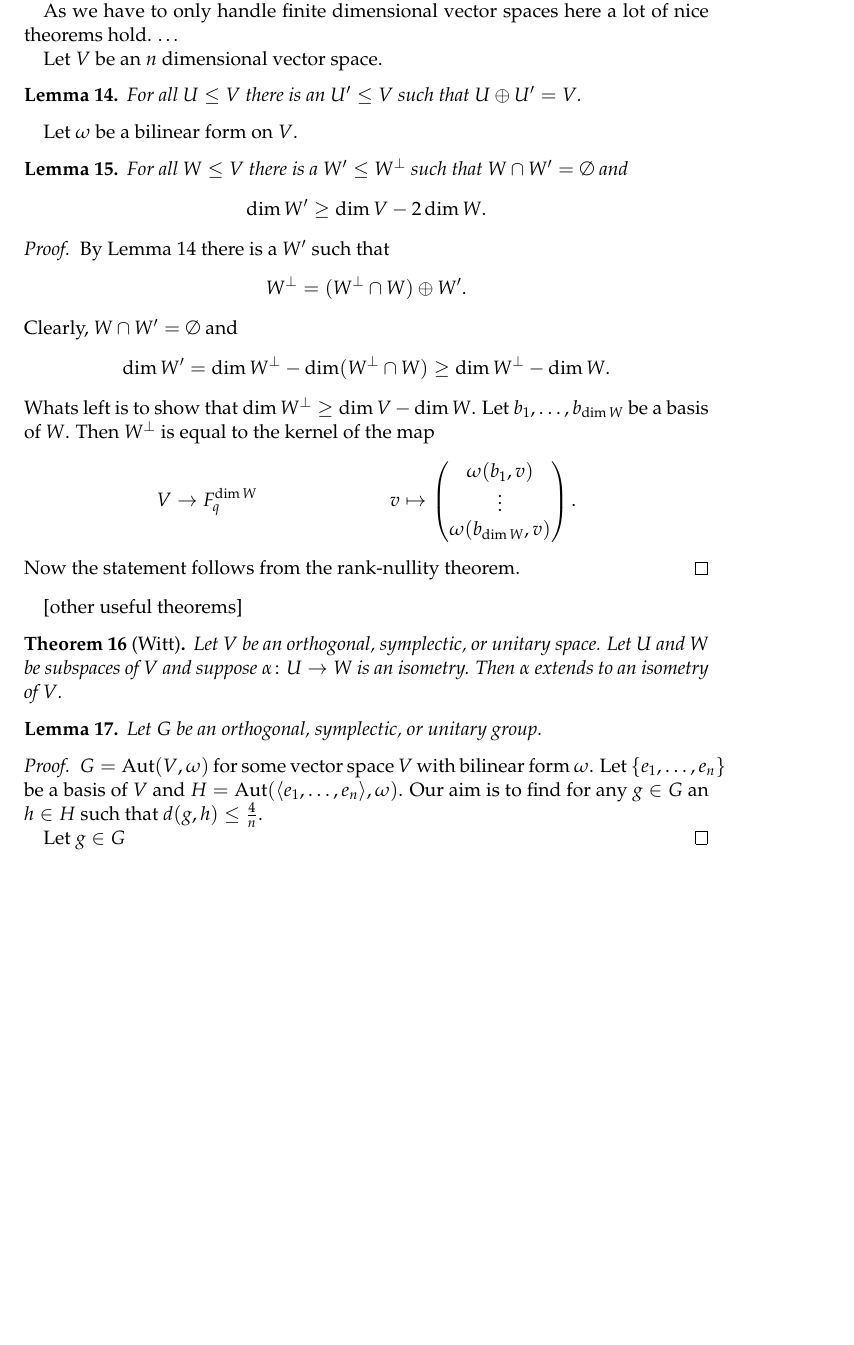
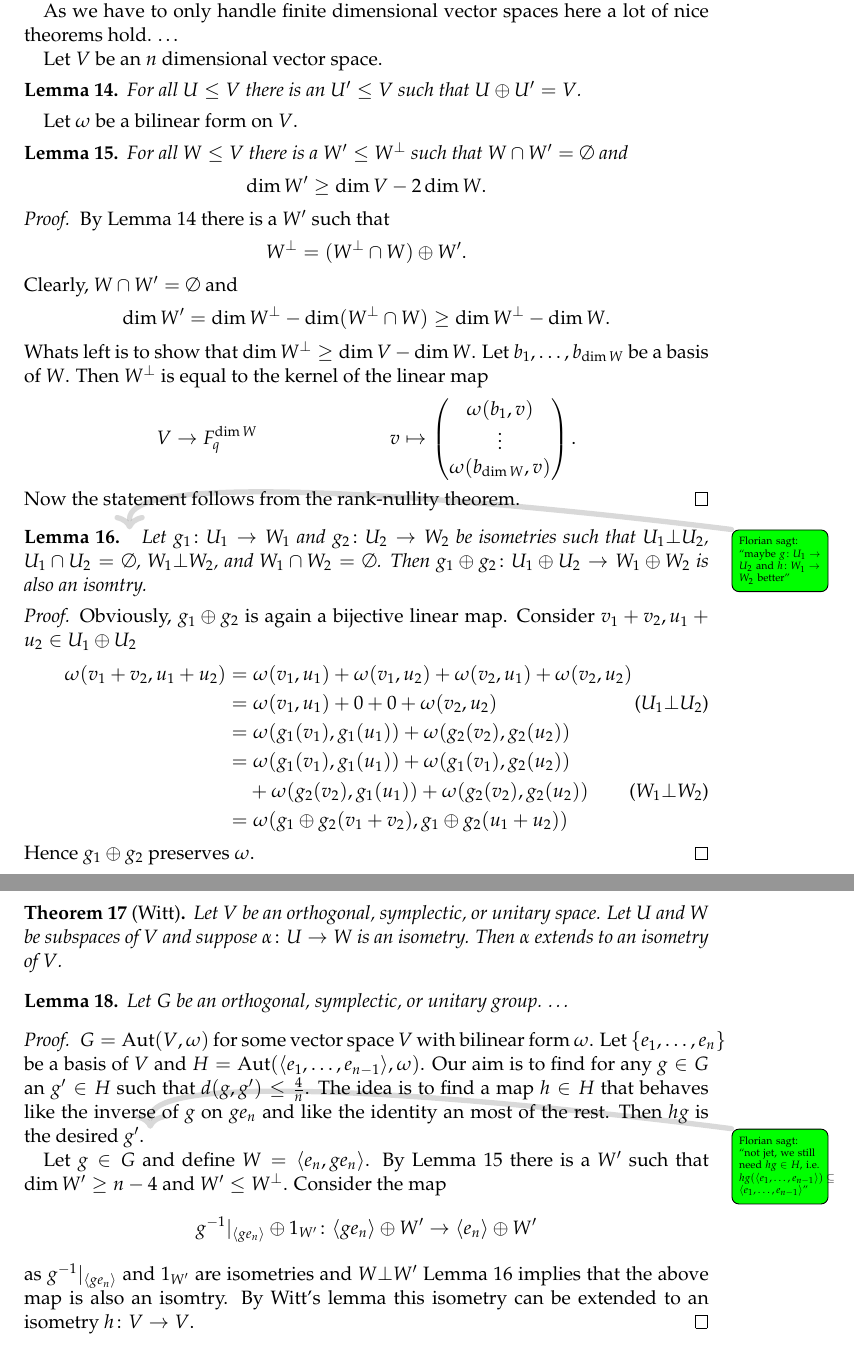
Before and after one commit to Zerwas/Bachelor, a LaTeX document (main.tex, which reads 03_Witt.tex, defns.tex): part of page 7 of 9 before the commit and two parts of pages 7 and 8 of 10 after it, the two joined at a grey line, cut so that both start at the same text, the shorter picture padded with empty space. Compiled offline with pdfLaTeX.

Commit message:
well we have a new problem

```diff
--- a/03_Witt.tex
+++ b/03_Witt.tex
@@ -9,7 +9,7 @@ For all $U\leq V$ there is an $U'\leq V$ such that $U\oplus U'=V$.
 \end{lemma}
 
 Let $\omega$ be a bilinear form on $V$.
-\begin{lemma}
+\begin{lemma}\label{lem:largeOrthogonal}
 For all $W\leq V$ there is a $W'\leq W^\bot$ such that $W\cap W'=\emptyset$ and \[\dim W'\geq \dim V-2\dim W.\]
 \end{lemma}
 \begin{proof}
@@ -17,7 +17,7 @@ By Lemma \ref{lem:complementExists} there is a $W'$ such that
 \[W^\bot=(W^\bot\cap W)\oplus W'.\]
 Clearly, $W\cap W'=\emptyset$ and
 \[\dim W'=\dim W^\bot - \dim (W^\bot\cap W)\geq \dim W^\bot- \dim W.\]
-Whats left is to show that $\dim W^\bot\geq \dim V-\dim W$. Let $b_1,\dots, b_{\dim W}$ be a basis of $W$. Then $W^\bot$ is equal to the kernel of the map
+Whats left is to show that $\dim W^\bot\geq \dim V-\dim W$. Let $b_1,\dots, b_{\dim W}$ be a basis of $W$. Then $W^\bot$ is equal to the kernel of the linear map
 \begin{align*}
 V\to F_q^{\dim W}&& v\mapsto
 \begin{pmatrix}
@@ -29,6 +29,22 @@ V\to F_q^{\dim W}&& v\mapsto
 Now the statement follows from the rank-nullity theorem.
 \end{proof}
 
+\begin{lemma}\label{lem:isomSum}\FlorianSagt{maybe $g\colon U_1\to U_2$ and $h\colon W_1\to W_2$ better}
+Let $g_1\colon U_1\to W_1$ and $g_2\colon U_2\to W_2$ be isometries such that $U_1\bot U_2$, $U_1\cap U_2=\emptyset$, $W_1\bot W_2$, and $W_1\cap W_2=\emptyset$.
+Then $g_1\oplus g_2\colon U_1\oplus U_2\to W_1\oplus W_2$ is also an isomtry.
+\end{lemma}
+\begin{proof}
+Obviously, $g_1\oplus g_2$ is again a bijective linear map. Consider $v_1+v_2, u_1+u_2\in U_1\oplus U_2$
+\begin{align*}
+\omega(v_1+v_2, u_1+u_2)&=\omega(v_1, u_1)+\omega(v_1, u_2)+\omega(v_2, u_1)+\omega(v_2, u_2)\\
+&=\omega(v_1, u_1)+0+0+\omega(v_2, u_2) \tag{$U_1\bot U_2$}\\
+&=\omega(g_1(v_1), g_1(u_1))+\omega(g_2(v_2), g_2(u_2))\\
+&=\omega(g_1(v_1), g_1(u_1))+\omega(g_1(v_1), g_2(u_2))\\ &\phantom{={}}+\omega(g_2(v_2), g_1(u_1))+\omega(g_2(v_2), g_2(u_2))\tag{$W_1\bot W_2$}\\
+&=\omega(g_1\oplus g_2(v_1+v_2), g_1\oplus g_2(u_1+u_2))
+\end{align*}
+Hence $g_1\oplus g_2$ preserves $\omega$.
+\end{proof}
+
 [other useful theorems]
 
 
@@ -37,10 +53,15 @@ Let $V$ be an orthogonal, symplectic, or unitary space. Let $U$ and $W$ be subsp
 \end{theorem}
 
 \begin{lemma}
-Let $G$ be an orthogonal, symplectic, or unitary group.
+Let $G$ be an orthogonal, symplectic, or unitary group. \dots
 \end{lemma}
 \begin{proof}
-$G=\Aut(V,\omega)$ for some vector space $V$ with  bilinear form $\omega$. Let $\{e_1,\dots,e_n\}$ be a basis of $V$ and $H=\Aut(\langle e_1,\dots,e_n\rangle,\omega)$. Our aim is to find for any $g\in G$ an $h\in H$ such that $d(g,h)\leq\frac{4}{n}$.
+$G=\Aut(V,\omega)$ for some vector space $V$ with  bilinear form $\omega$. Let $\{e_1,\dots,e_n\}$ be a basis of $V$ and $H=\Aut(\langle e_1,\dots,e_{n-1}\rangle,\omega)$. Our aim is to find for any $g\in G$ an $g'\in H$ such that $d(g,g')\leq\frac{4}{n}$.
+The idea is to find a map $h\in H$ that behaves like the inverse of $g$ on $ge_n$ and like the identity an most of the rest. Then $hg$ is the desired $g'$.\FlorianSagt{not jet, we still need $hg\in H$, i.e. $hg(\langle e_1,\dots,e_{n-1}\rangle)\subseteq\langle e_1,\dots,e_{n-1}\rangle$}
 
-Let $g\in G$
+Let $g\in G$ and define $W=\langle e_n,ge_n\rangle$. By Lemma \ref{lem:largeOrthogonal} there is a $W'$ such that $\dim W'\geq n-4$ and $W'\leq W^\bot$. Consider the map
+\begin{align*}
+ g^{-1}|_{\langle ge_n\rangle}\oplus 1_{W'}\colon \langle ge_n\rangle\oplus W'\to \langle e_n\rangle\oplus W'
+\end{align*}
+as $g^{-1}|_{\langle ge_n\rangle}$ and $1_{W'}$ are isometries and $W\bot W'$ Lemma \ref{lem:isomSum} implies that the above map is also an isomtry. By Witt's lemma this isometry can be extended to an isometry $h\colon V\to V$.
 \end{proof}
--- a/defns.tex
+++ b/defns.tex
@@ -54,9 +54,6 @@
 \usepackage{todonotes}
 \usepackage{csquotes}
 \usepackage{xparse}
-\DeclareDocumentCommand{\DanielSagt}{o m}{
-  \IfValueTF{#1}{\todo[#1]{Daniel sagt: \enquote{#2}}}{\todo[size=\tiny,fancyline]{Daniel sagt: \enquote{#2}}}
-}
 \DeclareDocumentCommand{\FlorianSagt}{o m}{
   \IfValueTF{#1}{\todo[#1,color=green]{Florian sagt: \enquote{#2}}}{\todo[size=\tiny,color=green,fancyline]{Florian sagt: \enquote{#2}}}
 }
```
Also changed, not shown: main.pdf.
